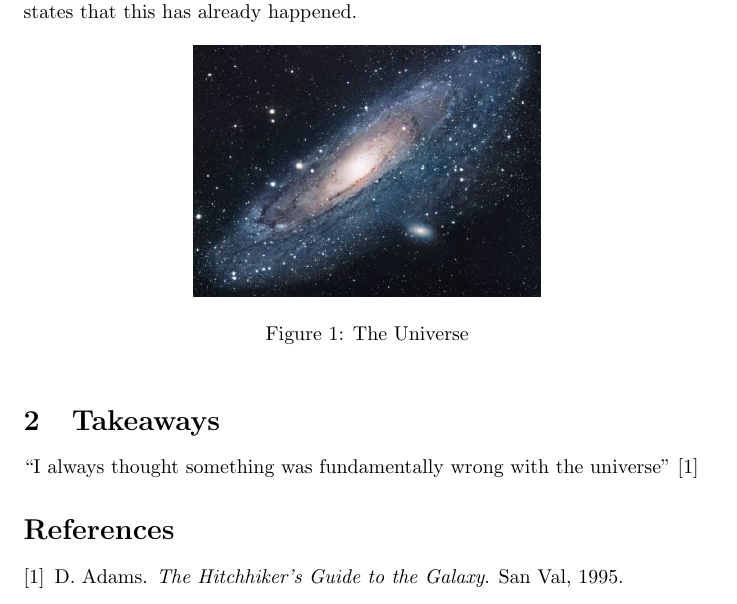
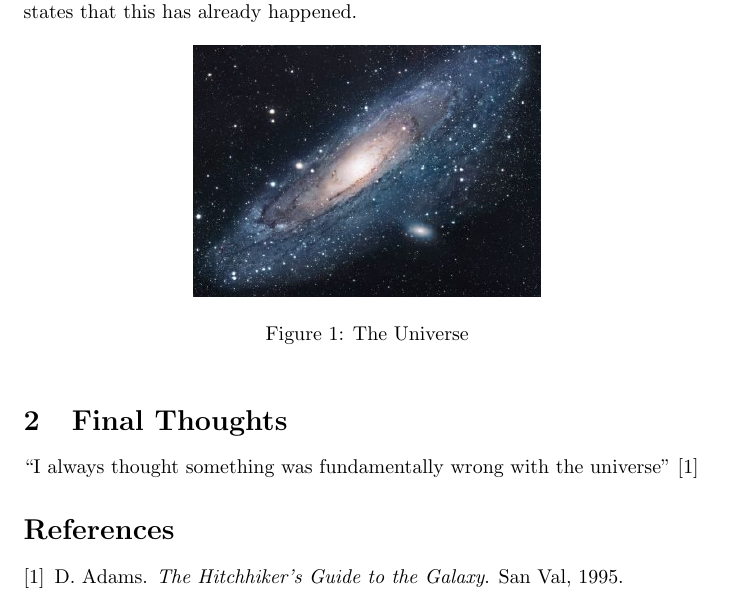
Before and after one commit to mike-balp/Git-Overleaf-Test, a LaTeX document (main.tex): part of the page, cut so that both start at the same text. Compiled offline with pdfLaTeX.

Commit message:
Updates from Overleaf

```diff
--- a/main.tex
+++ b/main.tex
@@ -23,7 +23,7 @@ There is another theory which states that this has already happened.
 \label{fig:universe}
 \end{figure}
 
-\section{Takeaways}
+\section{Final Thoughts}
 ``I always thought something was fundamentally wrong with the universe'' \citep{adams1995hitchhiker}
 
 \bibliographystyle{plain}
```
